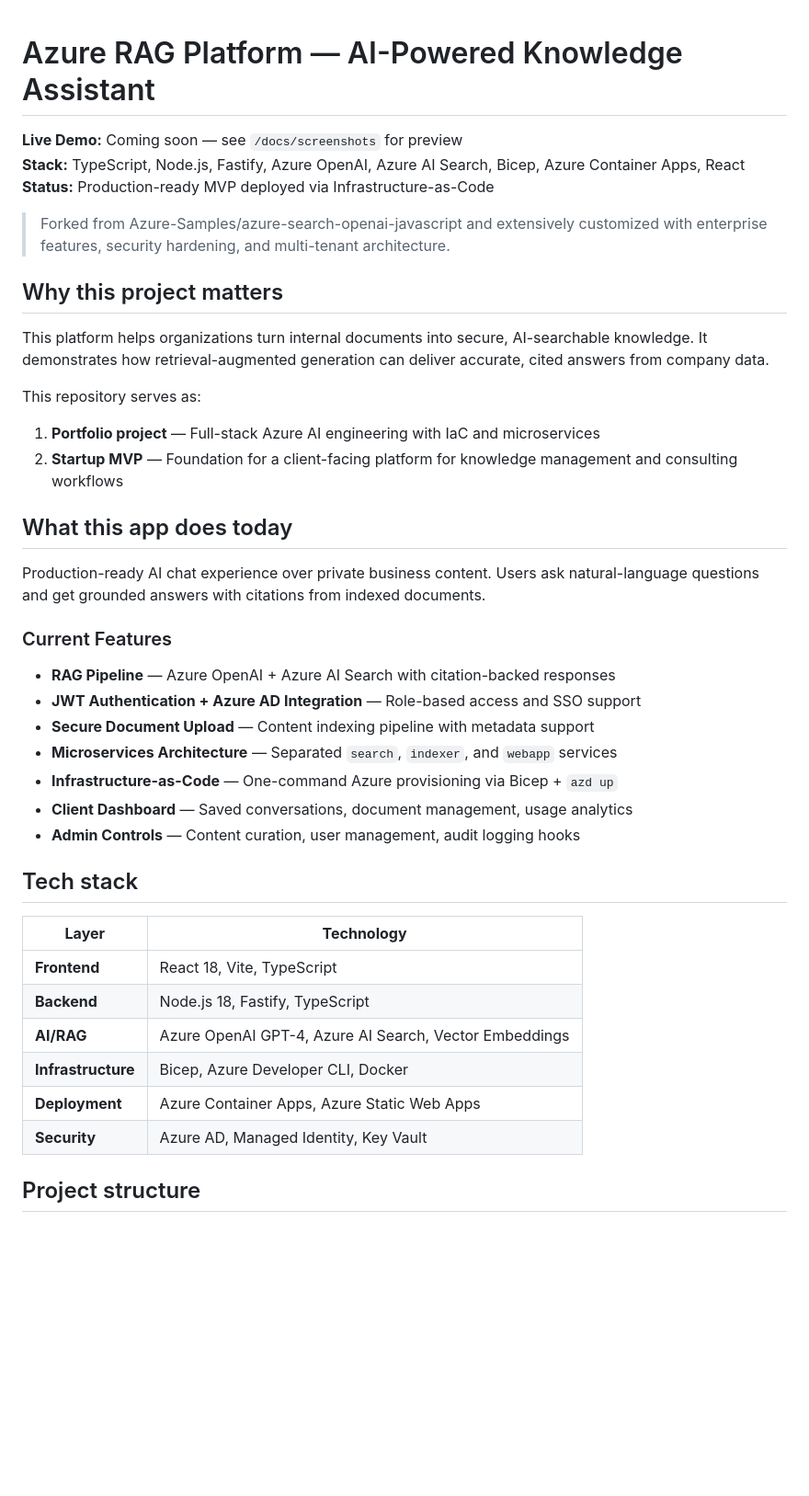
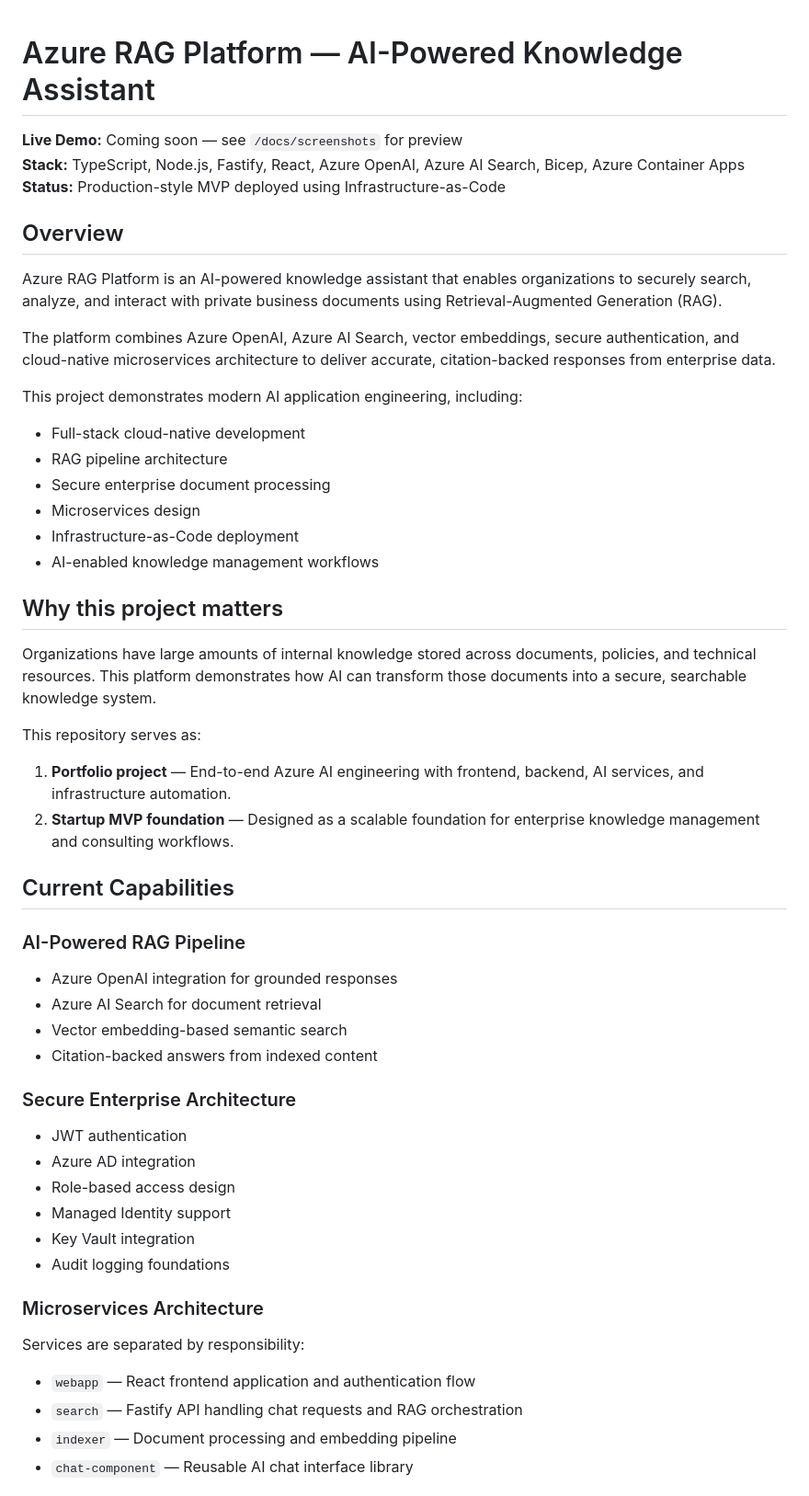
Before and after one commit to mollanegash/azure-rag-platform, a Markdown page: README.md, the part around one of its changes. Shown at 92% size. Drawn GitHub-style; blank space fills up the shorter version.

```diff
--- a/README.md
+++ b/README.md
@@ -1,41 +1,61 @@
+
 # Azure RAG Platform — AI-Powered Knowledge Assistant
 
 **Live Demo:** Coming soon — see `/docs/screenshots` for preview
-**Stack:** TypeScript, Node.js, Fastify, Azure OpenAI, Azure AI Search, Bicep, Azure Container Apps, React
-**Status:** Production-ready MVP deployed via Infrastructure-as-Code
+**Stack:** TypeScript, Node.js, Fastify, React, Azure OpenAI, Azure AI Search, Bicep, Azure Container Apps
+**Status:** Production-style MVP deployed using Infrastructure-as-Code
 
-> Forked from Azure-Samples/azure-search-openai-javascript and extensively customized with enterprise features, security hardening, and multi-tenant architecture.
+## Overview
+
+Azure RAG Platform is an AI-powered knowledge assistant that enables organizations to securely search, analyze, and interact with private business documents using Retrieval-Augmented Generation (RAG).
+
+The platform combines Azure OpenAI, Azure AI Search, vector embeddings, secure authentication, and cloud-native microservices architecture to deliver accurate, citation-backed responses from enterprise data.
+
+This project demonstrates modern AI application engineering, including:
+
+- Full-stack cloud-native development
+- RAG pipeline architecture
+- Secure enterprise document processing
+- Microservices design
+- Infrastructure-as-Code deployment
+- AI-enabled knowledge management workflows
+
 
 ## Why this project matters
 
-This platform helps organizations turn internal documents into secure, AI-searchable knowledge. It demonstrates how retrieval-augmented generation can deliver accurate, cited answers from company data.
+Organizations have large amounts of internal knowledge stored across documents, policies, and technical resources. This platform demonstrates how AI can transform those documents into a secure, searchable knowledge system.
 
 This repository serves as:
-1. **Portfolio project** — Full-stack Azure AI engineering with IaC and microservices
-2. **Startup MVP** — Foundation for a client-facing platform for knowledge management and consulting workflows
 
-## What this app does today
+1. **Portfolio project** — End-to-end Azure AI engineering with frontend, backend, AI services, and infrastructure automation.
+2. **Startup MVP foundation** — Designed as a scalable foundation for enterprise knowledge management and consulting workflows.
 
-Production-ready AI chat experience over private business content. Users ask natural-language questions and get grounded answers with citations from indexed documents.
 
-### Current Features
-- **RAG Pipeline** — Azure OpenAI + Azure AI Search with citation-backed responses
-- **JWT Authentication + Azure AD Integration** — Role-based access and SSO support
-- **Secure Document Upload** — Content indexing pipeline with metadata support
-- **Microservices Architecture** — Separated `search`, `indexer`, and `webapp` services
-- **Infrastructure-as-Code** — One-command Azure provisioning via Bicep + `azd up`
-- **Client Dashboard** — Saved conversations, document management, usage analytics
-- **Admin Controls** — Content curation, user management, audit logging hooks
+## Current Capabilities
 
-## Tech stack
+### AI-Powered RAG Pipeline
+- Azure OpenAI integration for grounded responses
+- Azure AI Search for document retrieval
+- Vector embedding-based semantic search
+- Citation-backed answers from indexed content
 
-| **Layer** | **Technology** |
-| --- | --- |
-| **Frontend** | React 18, Vite, TypeScript |
-| **Backend** | Node.js 18, Fastify, TypeScript |
-| **AI/RAG** | Azure OpenAI GPT-4, Azure AI Search, Vector Embeddings |
-| **Infrastructure** | Bicep, Azure Developer CLI, Docker |
-| **Deployment** | Azure Container Apps, Azure Static Web Apps |
-| **Security** | Azure AD, Managed Identity, Key Vault |
 
-## Project structure
+### Secure Enterprise Architecture
+- JWT authentication
+- Azure AD integration
+- Role-based access design
+- Managed Identity support
+- Key Vault integration
+- Audit logging foundations
+
+
+### Microservices Architecture
+
+Services are separated by responsibility:
+
+- `webapp` — React frontend application and authentication flow
+- `search` — Fastify API handling chat requests and RAG orchestration
+- `indexer` — Document processing and embedding pipeline
+- `chat-component` — Reusable AI chat interface library
+
+
```
Also changed, not shown: other parts of README.md (+163 -58 lines).
